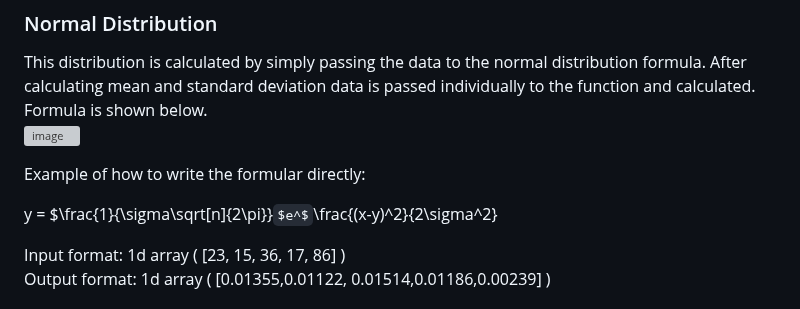
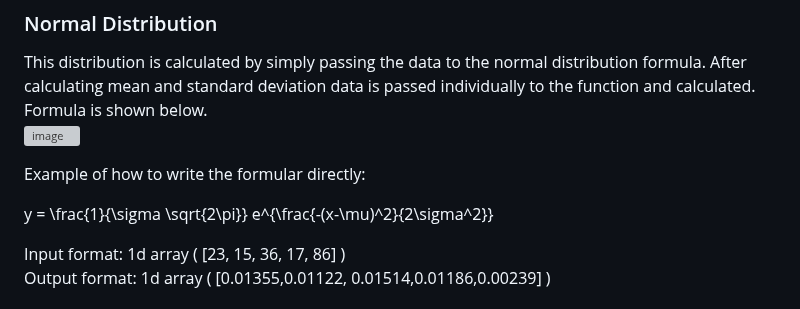
Before and after one commit to uralaltan/best-fitting-distribution, a Markdown page: README.md, the part around the change. GitHub-like rendering; some formulas as TeX source; grey boxes are pictures that could not be loaded.

Commit message:
Update README.md
second try

```diff
--- a/README.md
+++ b/README.md
@@ -9,7 +9,7 @@ After calculating mean and standard deviation data is passed individually to the
 
 Example of how to write the formular directly:
 
-y = $\frac{1}{\sigma\sqrt[n]{2\pi}}$e^$\frac{(x-y)^2}{2\sigma^2}
+y = \frac{1}{\sigma \sqrt{2\pi}} e^{\frac{-(x-\mu)^2}{2\sigma^2}}
 
 
 Input format: 1d array ( [23, 15, 36, 17, 86] )\
```
